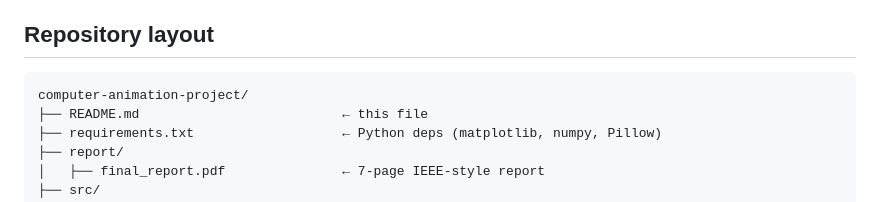
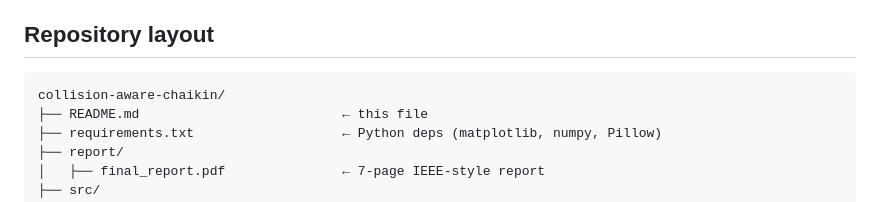
Before and after one commit to sumopht/collision-aware-chaikin, a Markdown page: README.md, the part around the change. GitHub-like rendering.

````diff
--- a/README.md
+++ b/README.md
@@ -91,7 +91,7 @@ collision reduction, endpoint preservation, and pathological inputs.
 ## Repository layout
 
 ```
-computer-animation-project/
+collision-aware-chaikin/
 ├── README.md                          ← this file
 ├── requirements.txt                   ← Python deps (matplotlib, numpy, Pillow)
 ├── report/
````
